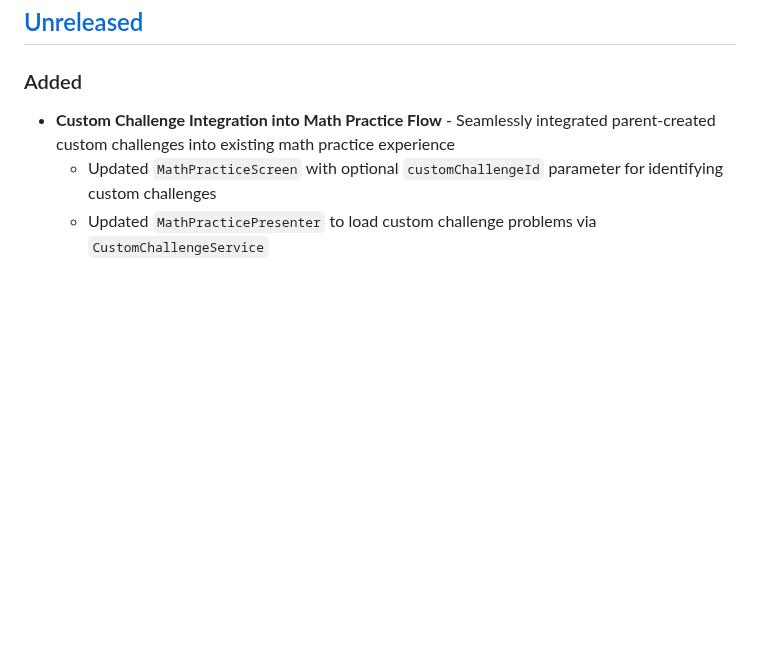
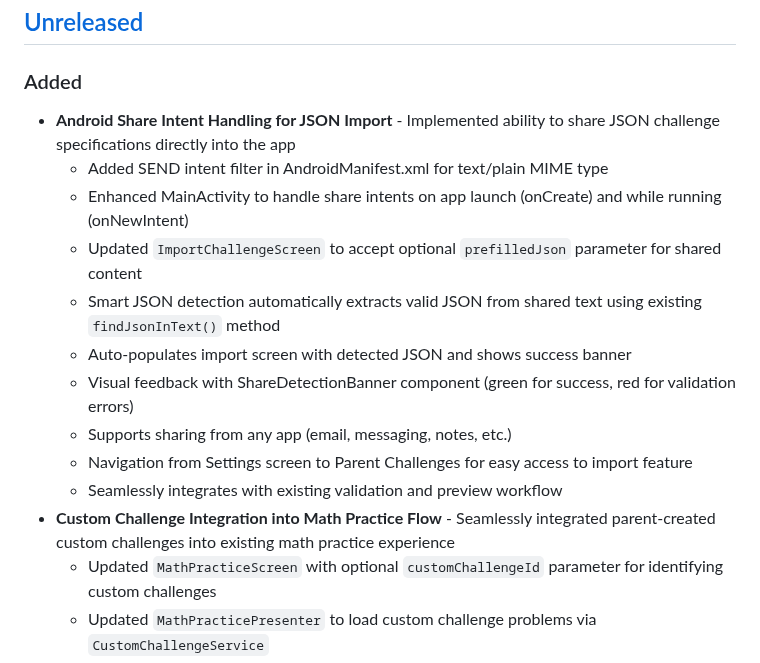
Before and after one commit to hossain-khan/kids-math-tutor, a Markdown page: CHANGELOG.md, the part around the change. Rendered like a GitHub page; blank space fills up the shorter version.

Commit message:
Update CHANGELOG.md with Android Share Intent implementation
Co-authored-by: hossain-khan <99822+hossain-khan@users.noreply.github.com>

```diff
--- a/CHANGELOG.md
+++ b/CHANGELOG.md
@@ -8,6 +8,16 @@ and this project adheres to [Semantic Versioning](https://semver.org/spec/v2.0.0
 ## [Unreleased]
 
 ### Added
+- **Android Share Intent Handling for JSON Import** - Implemented ability to share JSON challenge specifications directly into the app
+  - Added SEND intent filter in AndroidManifest.xml for text/plain MIME type
+  - Enhanced MainActivity to handle share intents on app launch (onCreate) and while running (onNewIntent)
+  - Updated `ImportChallengeScreen` to accept optional `prefilledJson` parameter for shared content
+  - Smart JSON detection automatically extracts valid JSON from shared text using existing `findJsonInText()` method
+  - Auto-populates import screen with detected JSON and shows success banner
+  - Visual feedback with ShareDetectionBanner component (green for success, red for validation errors)
+  - Supports sharing from any app (email, messaging, notes, etc.)
+  - Navigation from Settings screen to Parent Challenges for easy access to import feature
+  - Seamlessly integrates with existing validation and preview workflow
 - **Custom Challenge Integration into Math Practice Flow** - Seamlessly integrated parent-created custom challenges into existing math practice experience
   - Updated `MathPracticeScreen` with optional `customChallengeId` parameter for identifying custom challenges
   - Updated `MathPracticePresenter` to load custom challenge problems via `CustomChallengeService`
```
